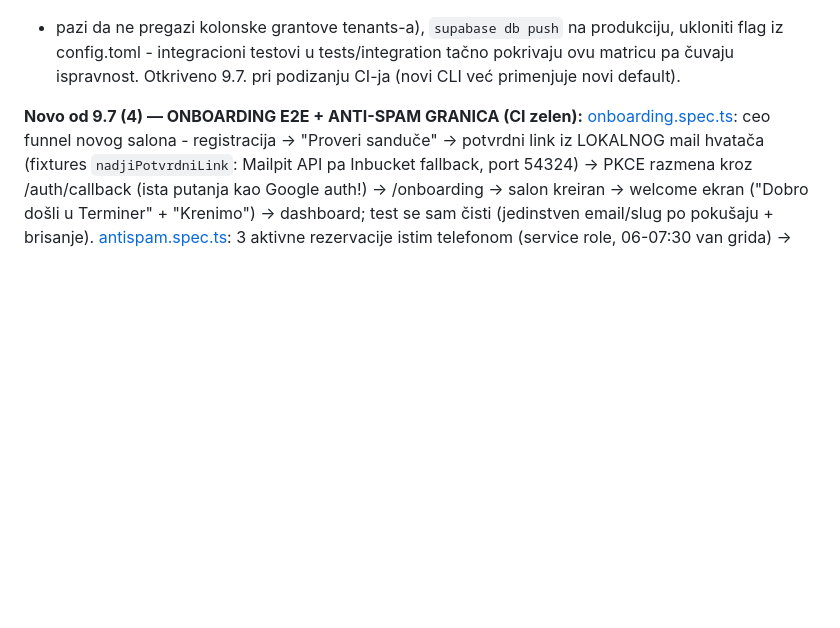
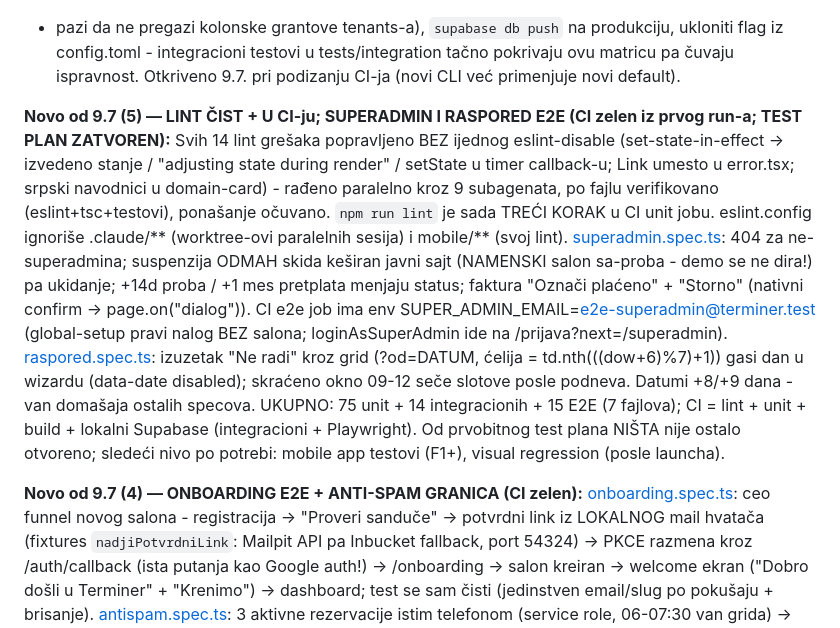
Before and after one commit to Gareebops/terminer, a Markdown page: STANJE_PROJEKTA.md, the part around the change. GitHub-like rendering; blank space fills up the shorter version.

Commit message:
STANJE: test plan zatvoren - lint u CI, superadmin i raspored E2E zeleni
Co-Authored-By: Claude Fable 5 <noreply@anthropic.com>

```diff
--- a/STANJE_PROJEKTA.md
+++ b/STANJE_PROJEKTA.md
@@ -17,6 +17,30 @@ authenticated tenant tabele kroz RLS; anon samo select na javnim tabelama
 produkciju, ukloniti flag iz config.toml - integracioni testovi u
 tests/integration tačno pokrivaju ovu matricu pa čuvaju ispravnost.
 Otkriveno 9.7. pri podizanju CI-ja (novi CLI već primenjuje novi default).
+
+**Novo od 9.7 (5) — LINT ČIST + U CI-ju; SUPERADMIN I RASPORED E2E (CI
+zelen iz prvog run-a; TEST PLAN ZATVOREN):** Svih 14 lint grešaka
+popravljeno BEZ ijednog eslint-disable (set-state-in-effect → izvedeno
+stanje / "adjusting state during render" / setState u timer callback-u;
+Link umesto <a> u error.tsx; srpski navodnici u domain-card) - rađeno
+paralelno kroz 9 subagenata, po fajlu verifikovano (eslint+tsc+testovi),
+ponašanje očuvano. `npm run lint` je sada TREĆI KORAK u CI unit jobu.
+eslint.config ignoriše .claude/** (worktree-ovi paralelnih sesija) i
+mobile/** (svoj lint). [superadmin.spec.ts](tests/e2e/superadmin.spec.ts):
+404 za ne-superadmina; suspenzija ODMAH skida keširan javni sajt
+(NAMENSKI salon sa-proba - demo se ne dira!) pa ukidanje; +14d proba /
++1 mes pretplata menjaju status; faktura "Označi plaćeno" + "Storno"
+(nativni confirm → page.on("dialog")). CI e2e job ima env
+SUPER_ADMIN_EMAIL=e2e-superadmin@terminer.test (global-setup pravi
+nalog BEZ salona; loginAsSuperAdmin ide na /prijava?next=/superadmin).
+[raspored.spec.ts](tests/e2e/raspored.spec.ts): izuzetak "Ne radi" kroz
+grid (?od=DATUM, ćelija = td.nth(((dow+6)%7)+1)) gasi dan u wizardu
+(data-date disabled); skraćeno okno 09-12 seče slotove posle podneva.
+Datumi +8/+9 dana - van domašaja ostalih specova. UKUPNO: 75 unit + 14
+integracionih + 15 E2E (7 fajlova); CI = lint + unit + build + lokalni
+Supabase (integracioni + Playwright). Od prvobitnog test plana NIŠTA
+nije ostalo otvoreno; sledeći nivo po potrebi: mobile app testovi (F1+),
+visual regression (posle launcha).
 
 **Novo od 9.7 (4) — ONBOARDING E2E + ANTI-SPAM GRANICA (CI zelen):**
 [onboarding.spec.ts](tests/e2e/onboarding.spec.ts): ceo funnel novog
```
